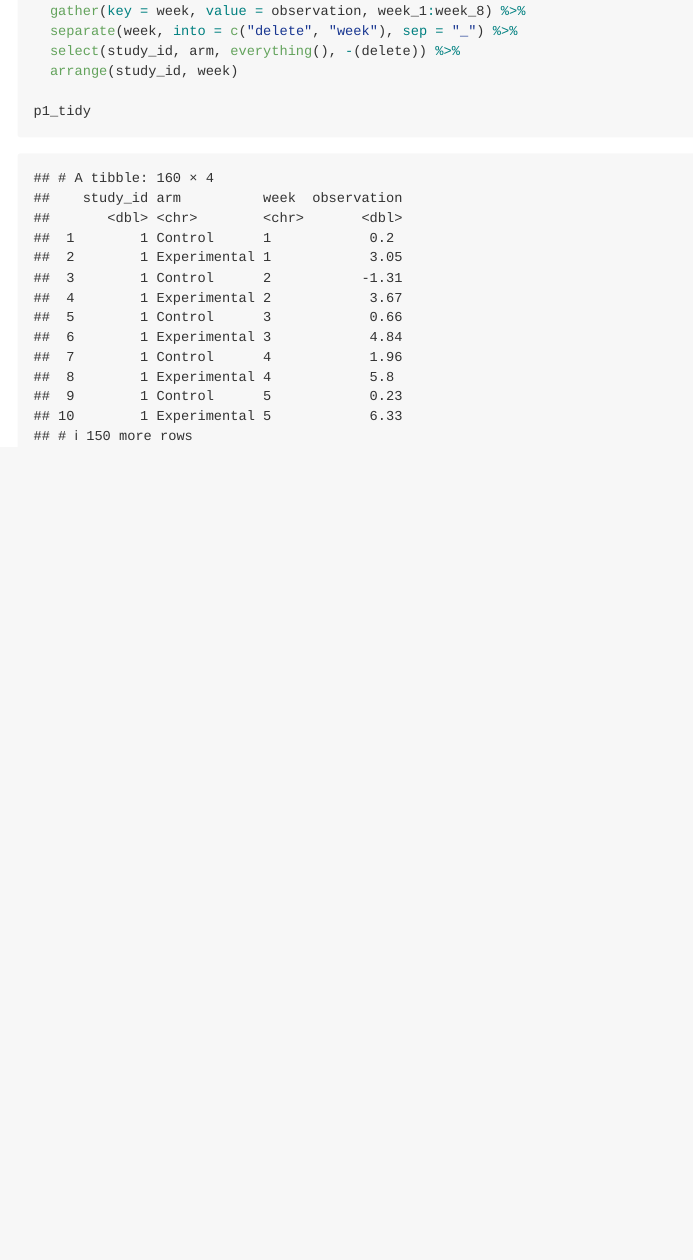
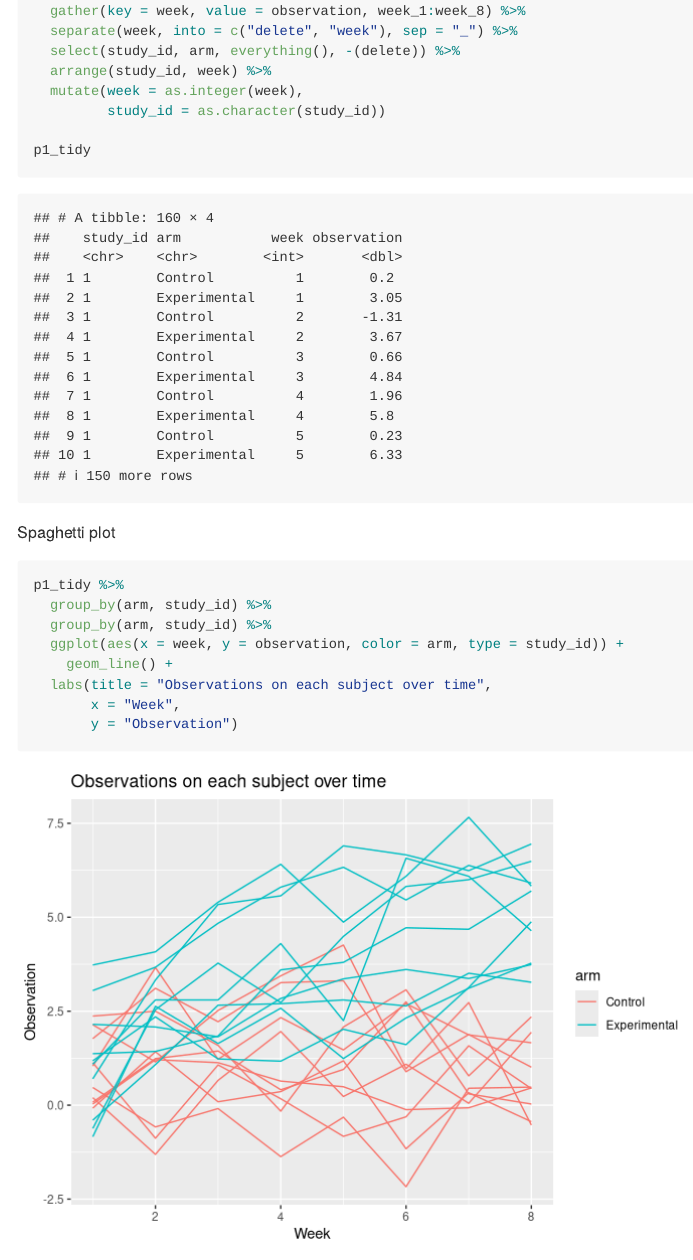
Before and after one commit to apoorvasrinivasan26/p8105_hw5_as5697, an R Markdown document (p8105_hw5_as5697.Rmd): the page in a window 1100 px wide, from 3330 px down. Rendered offline with R 4.5, knitr and Pandoc, with nearby package versions.

Commit message:
spaghetti plot

````diff
--- a/p8105_hw5_as5697.Rmd
+++ b/p8105_hw5_as5697.Rmd
@@ -30,8 +30,22 @@ p1_tidy = p1_df %>%
   gather(key = week, value = observation, week_1:week_8) %>%
   separate(week, into = c("delete", "week"), sep = "_") %>%
   select(study_id, arm, everything(), -(delete)) %>%
-  arrange(study_id, week)
+  arrange(study_id, week) %>%
+  mutate(week = as.integer(week),
+         study_id = as.character(study_id))
 
 p1_tidy
 
 ```
+Spaghetti plot
+
+```{r}
+p1_tidy %>%
+  group_by(arm, study_id) %>%
+  group_by(arm, study_id) %>%
+  ggplot(aes(x = week, y = observation, color = arm, type = study_id)) +
+    geom_line() +
+  labs(title = "Observations on each subject over time",
+       x = "Week",
+       y = "Observation")
+```
````
Also changed, not shown: p8105_hw5_as5697.md, 1 other file.
